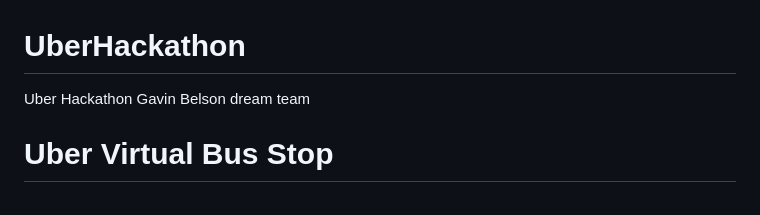
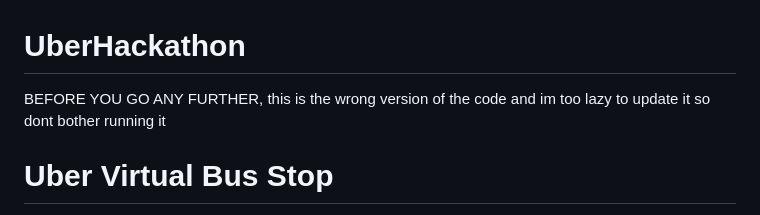
Before and after one commit to aidangch/UberHackathon, a Markdown page: README.md, the part around the change. GitHub-like rendering.

```diff
--- a/README.md
+++ b/README.md
@@ -1,5 +1,5 @@
 # UberHackathon
-Uber Hackathon Gavin Belson dream team
+BEFORE YOU GO ANY FURTHER, this is the wrong version of the code and im too lazy to update it so dont bother running it
 # Uber Virtual Bus Stop
 
 This repo contains the code behind the Uber virtual bus stop project built for the Uber Global Hackathon 2023.
```
